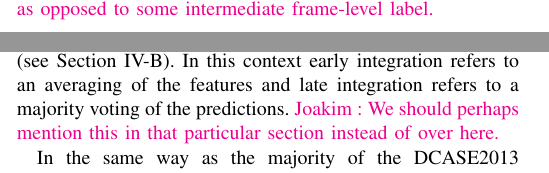
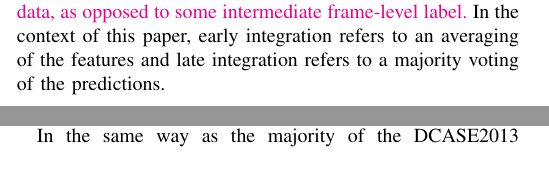
Before and after one commit to mathieulagrange/paperRelevanceBasedSimilarity, a LaTeX paper (paper/structureScene.tex): two parts of the columns of pages 4 and 6 of 10, joined at a grey line, cut so that both start at the same text. Compiled offline with pdfLaTeX.

Commit message:
move early int and late int description in section IV.B

```diff
--- a/paper/structureScene.tex
+++ b/paper/structureScene.tex
@@ -321,7 +321,8 @@ In the context of the DCASE 2013 dataset, this corresponds to merely $8$ trainin
 On the contrary, a late integration scheme for $T=372\textrm{ ms}$ would yield $128$ instances per auditory scene \ja{How long is each recording? Should we specify this somewhere?}, resulting in $10240$ instances overall.
 However, many of these instances may be silent or lack any salient properties of the class they are assigned to, hence an increase in bias and a risk of underfitting.
 In short, early and late integration methods lie at opposite ends of the bias-versus-variance statistical tradeoff. We refer to \cite{Joder2009} for a comprehensive review of this problematic in the context of musical instrument recognition. \ja{Another important difference is that early integration makes the classifier objective more appropriate, since the SVM will maximize the final classification error on the training data, as opposed to some intermediate frame-level label.}
-
+In the context of this paper, early integration refers to an averaging of the features and late integration refers to a majority voting of the predictions.
+%\ja{We should perhaps mention this in that particular section instead of over here.}
 \subsection{Standardization}
 \label{sec:stand}
 
@@ -446,7 +447,7 @@ For ASSR, evaluation is performed on the private part of the DCASE2013 dataset.
 
 For ASC, the systems are again evaluated on the private part of DCASE2013, but here with five-fold stratified cross validation. The folds are identical to those used in the original challenge. Optimal parameters (see above) are this time learned on the public part of the DCASE2013 dataset, also using five-fold stratified cross validation. Clustering is done using KMeans$++$ \cite{arthur2007k}, an augmented version of K-means with a robust initialization procedure.
 
-The \emph{ob} approaches are compared to commonly used early integration approach (\emph{early}) for ASSR, while both early and late integration (\emph{late}) strategy are evaluated for the ASC setting (see Section \ref{sec:eili}). In this context early integration refers to an averaging of the features and late integration refers to a majority voting of the predictions. \ja{We should perhaps mention this in that particular section instead of over here.}
+The \emph{ob} approaches are compared to commonly used early integration approach (\emph{early}) for ASSR, while both early and late integration (\emph{late}) strategy are evaluated for the ASC setting (see Section \ref{sec:eili}).
 
 In the same way as the majority of the DCASE2013 participants, we use an SVM for the ASC task, which is a large-margin binary discriminator with tunable regularization of misclassified examples. The parameter $C$ is here set to $1$.
 
```
Also changed, not shown: paper/structureScene.tex (2 more changed lines).
